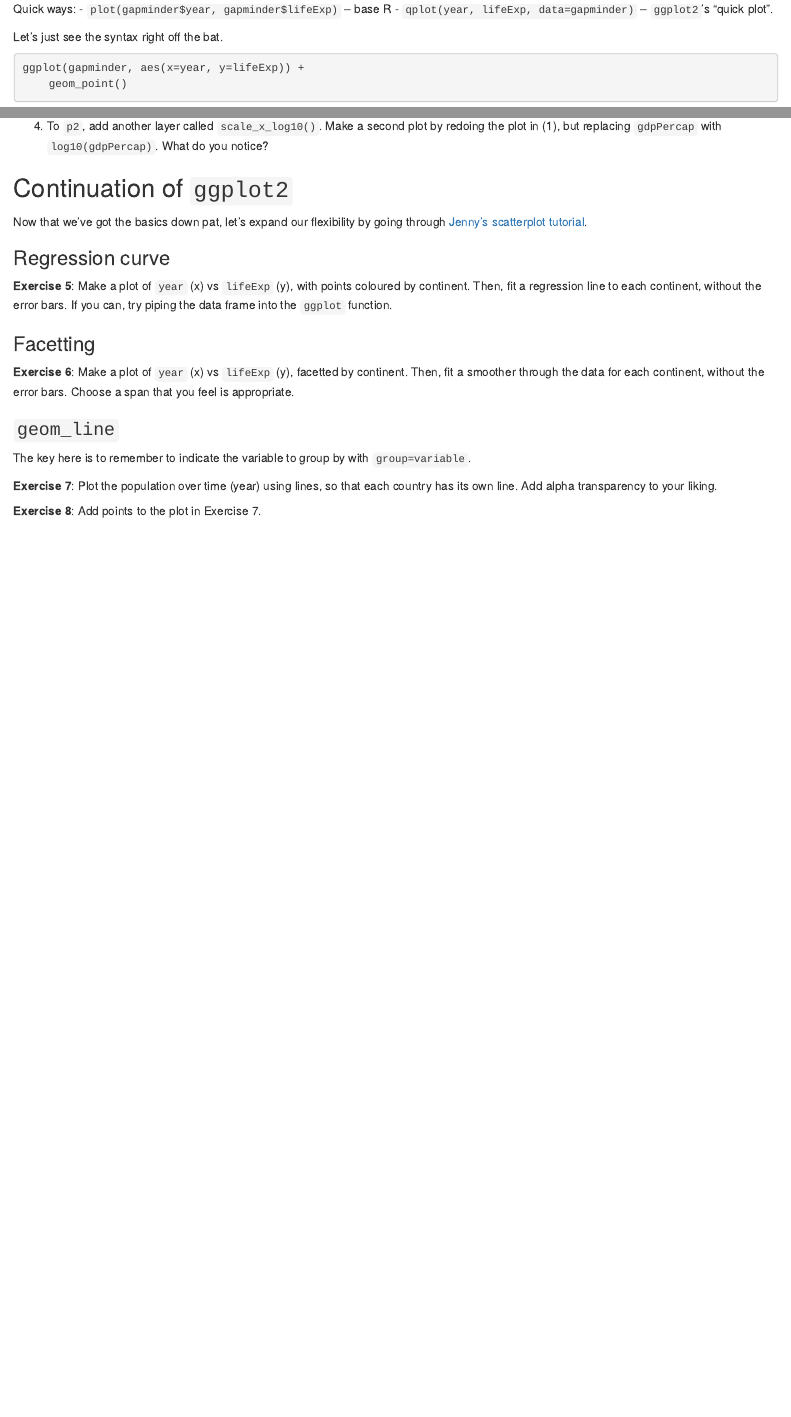
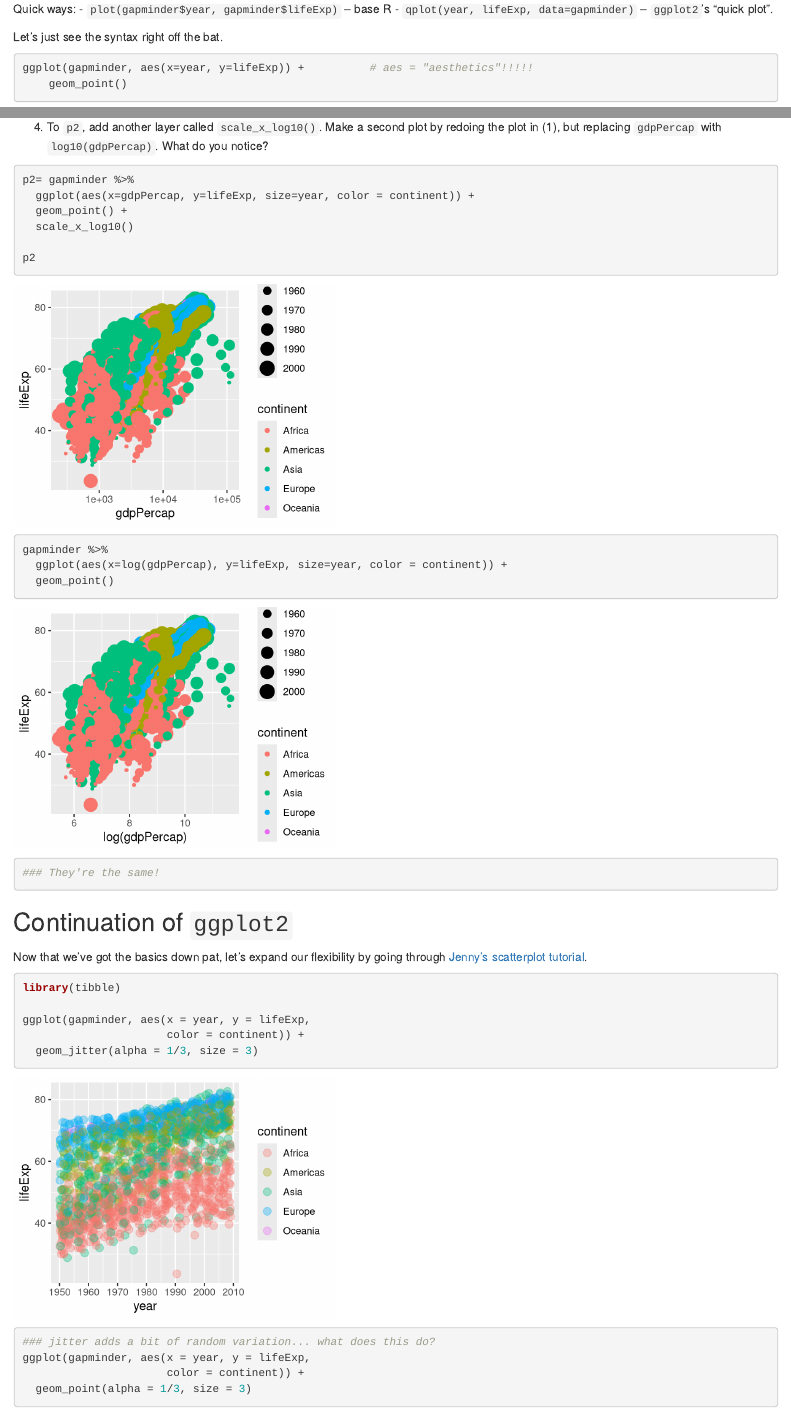
Before and after one commit to oktokat/STAT545-hw-harper-kaitlyn, an R Markdown document (Class notes/cm006-notes_and_exercises.rmd): the page in a window 1100 px wide, from 940 px down, and a second part further down, joined at a grey line. Rendered offline with R 4.5, knitr and Pandoc, with nearby package versions; code that draws random numbers runs with fixed seeds of ours; the gapminder table comes from the copy in Python's plotly package.

Commit message:
begin ggplot notes!

````diff
--- a/Class notes/cm006-notes_and_exercises.rmd
+++ b/Class notes/cm006-notes_and_exercises.rmd
@@ -53,7 +53,7 @@ Quick ways:
 Let's just see the syntax right off the bat.
 
 ```{r}
-ggplot(gapminder, aes(x=year, y=lifeExp)) +
+ggplot(gapminder, aes(x=year, y=lifeExp)) +          # aes = "aesthetics"!!!!!
     geom_point()
 ```
 
@@ -116,7 +150,39 @@ __Exercises__:
+```{r gdp_LE, echo=TRUE}
+
+p2= gapminder %>%
+  ggplot(aes(x=gdpPercap, y=lifeExp, size=year, color = continent)) +
+  geom_point() +
+  scale_x_log10()
+
+p2
+
+gapminder %>%
+  ggplot(aes(x=log(gdpPercap), y=lifeExp, size=year, color = continent)) +
+  geom_point()
+
+### They're the same!
+
+```
 
 ## Continuation of `ggplot2`
 
 Now that we've got the basics down pat, let's expand our flexibility by going through [Jenny's scatterplot tutorial](https://github.com/jennybc/ggplot2-tutorial/blob/master/gapminder-ggplot2-scatterplot.md).
+
+```{r}
+
+library(tibble)
+
+ggplot(gapminder, aes(x = year, y = lifeExp,
+                      color = continent)) +
+  geom_jitter(alpha = 1/3, size = 3)
+
+### jitter adds a bit of random variation... what does this do?
+ggplot(gapminder, aes(x = year, y = lifeExp,
+                      color = continent)) +
+  geom_point(alpha = 1/3, size = 3)
+
+```
+
 
 ### Regression curve
 
````
Also changed, not shown: Class notes/cm006-notes_and_exercises.rmd (34 more changed lines).
